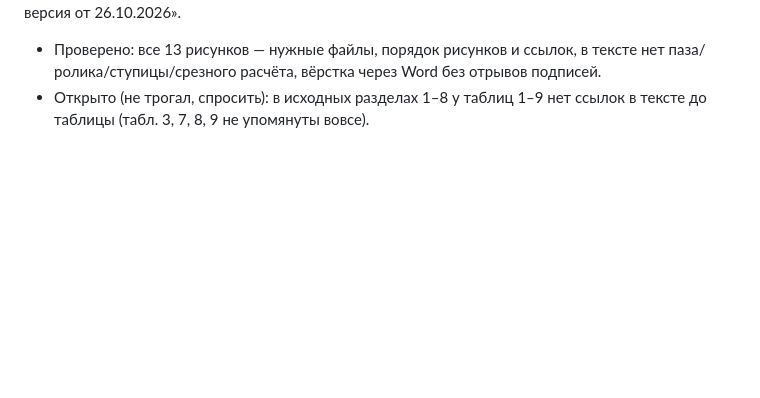
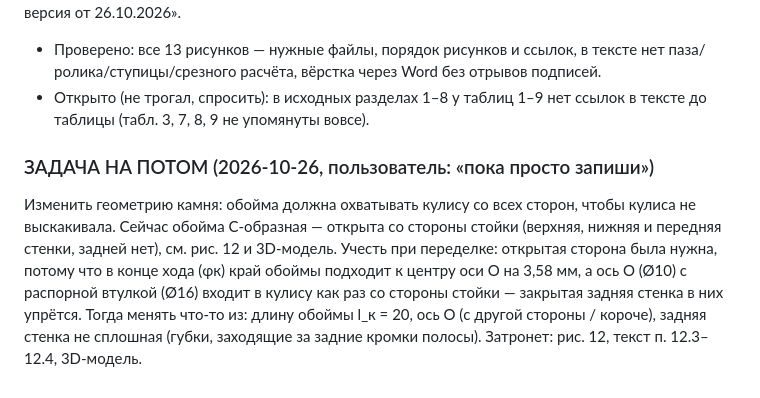
Before and after one commit to DamirNine/prikmeh, a Markdown page: memory/project_прикмех_курсовой.md, the part around the change. Rendered like a GitHub page; blank space fills up the shorter version.

Commit message:
Память: задача - обойма камня охватывает кулису со всех сторон
Co-Authored-By: Claude Opus 5.5 <noreply@anthropic.com>

```diff
--- a/memory/project_прикмех_курсовой.md
+++ b/memory/project_прикмех_курсовой.md
@@ -338,3 +338,7 @@ metadata:
 `курсовой/2026-10-26/…_v15.docx` (39 стр.), build_v15.py берёт рисунки из своей папки, иначе из 2026-10-24 (там же strength_v13.json). figs_v15.py — рис. 3 (подпись «принято» не перекрывает штриховые ограничения), 6 (вставка не на оси и не на скачке силы), 8 (выноска к точке снизу); данные amin_v6.npz (calc_v6.py) + forces_v8.npz. В тексте добавлены ссылки на таблицы 17 и 19; «Рабочая версия от 26.10.2026».
 - Проверено: все 13 рисунков — нужные файлы, порядок рисунков и ссылок, в тексте нет паза/ролика/ступицы/срезного расчёта, вёрстка через Word без отрывов подписей.
 - Открыто (не трогал, спросить): в исходных разделах 1–8 у таблиц 1–9 нет ссылок в тексте до таблицы (табл. 3, 7, 8, 9 не упомянуты вовсе).
+
+### ЗАДАЧА НА ПОТОМ (2026-10-26, пользователь: «пока просто запиши»)
+Изменить геометрию камня: обойма должна охватывать кулису со всех сторон, чтобы кулиса не выскакивала. Сейчас обойма C-образная — открыта со стороны стойки (верхняя, нижняя и передняя стенки, задней нет), см. рис. 12 и 3D-модель.
+Учесть при переделке: открытая сторона была нужна, потому что в конце хода (φк) край обоймы подходит к центру оси O на 3,58 мм, а ось O (Ø10) с распорной втулкой (Ø16) входит в кулису как раз со стороны стойки — закрытая задняя стенка в них упрётся. Тогда менять что-то из: длину обоймы l_к = 20, ось O (с другой стороны / короче), задняя стенка не сплошная (губки, заходящие за задние кромки полосы). Затронет: рис. 12, текст п. 12.3–12.4, 3D-модель.
```
